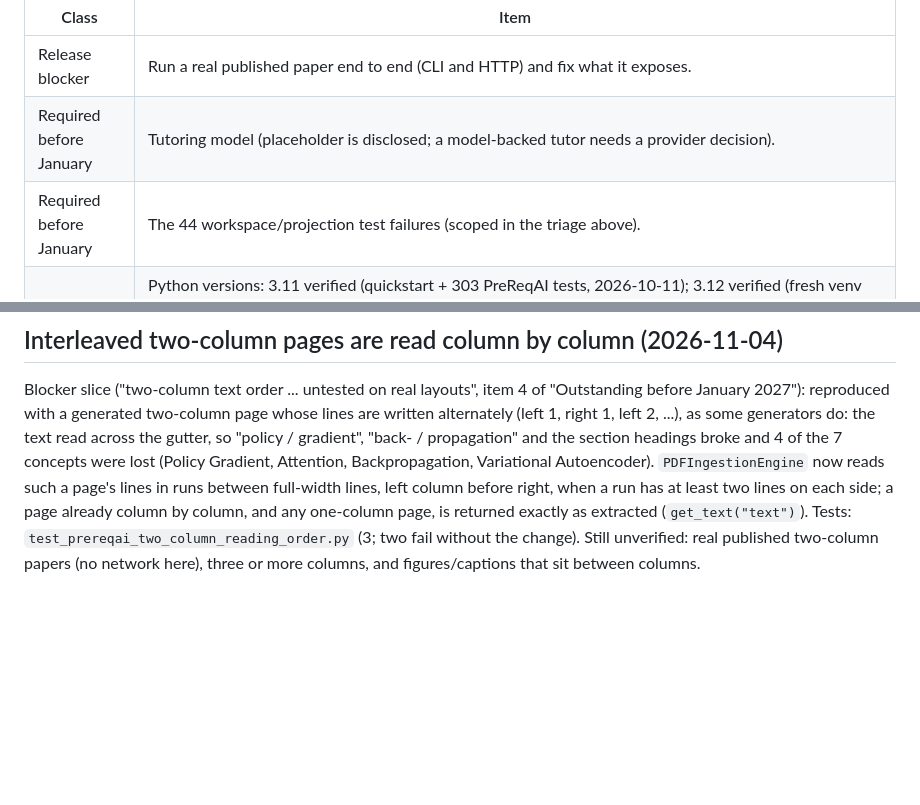
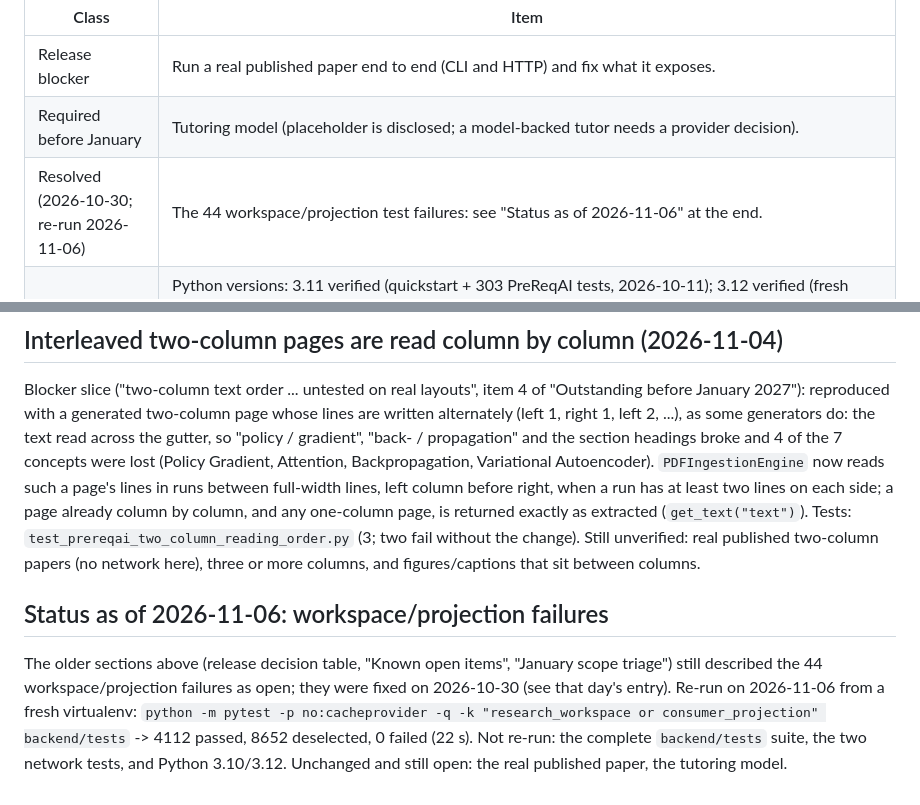
Before and after one commit to 23f2003574/PreReqAI, a Markdown page: docs/release-checklist.md, 2 parts joined by grey strips. Rendered like a GitHub page; blank space fills up the shorter version.

```diff
--- a/docs/release-checklist.md
+++ b/docs/release-checklist.md
@@ -109,7 +109,7 @@ Evidence at this commit: release checks (PreReqAI, endpoint, API generation, gen
 |---|---|
 | Release blocker | Run a real published paper end to end (CLI and HTTP) and fix what it exposes. |
 | Required before January | Tutoring model (placeholder is disclosed; a model-backed tutor needs a provider decision). |
-| Required before January | The 44 workspace/projection test failures (scoped in the triage above). |
+| Resolved (2026-10-30; re-run 2026-11-06) | The 44 workspace/projection test failures: see "Status as of 2026-11-06" at the end. |
 | Required before January | Python versions: 3.11 verified (quickstart + 303 PreReqAI tests, 2026-10-11); 3.12 verified (fresh venv from requirements-dev.txt on Python 3.12.3: the README quickstart analysis, then `pytest -m prereqai` = 534 passed, 11747 deselected, 0 failed, 2026-10-27); 3.10 verified 2026-11-04 (see "Clean-environment verification on every supported Python" below). Older interpreters are refused with a clear message; all sources parse under the 3.10 grammar. |
 | Optional | unnumbered-heading detection, unmark a studied concept, OCR, multi-line authors, concepts outside the registry. |
 
@@ -566,3 +566,7 @@ Local verification only: the step's script was run verbatim (`set -eo pipefail`,
 ## Interleaved two-column pages are read column by column (2026-11-04)
 
 Blocker slice ("two-column text order ... untested on real layouts", item 4 of "Outstanding before January 2027"): reproduced with a generated two-column page whose lines are written alternately (left 1, right 1, left 2, ...), as some generators do: the text read across the gutter, so "policy / gradient", "back- / propagation" and the section headings broke and 4 of the 7 concepts were lost (Policy Gradient, Attention, Backpropagation, Variational Autoencoder). `PDFIngestionEngine` now reads such a page's lines in runs between full-width lines, left column before right, when a run has at least two lines on each side; a page already column by column, and any one-column page, is returned exactly as extracted (`get_text("text")`). Tests: `test_prereqai_two_column_reading_order.py` (3; two fail without the change). Still unverified: real published two-column papers (no network here), three or more columns, and figures/captions that sit between columns.
+
+## Status as of 2026-11-06: workspace/projection failures
+
+The older sections above (release decision table, "Known open items", "January scope triage") still described the 44 workspace/projection failures as open; they were fixed on 2026-10-30 (see that day's entry). Re-run on 2026-11-06 from a fresh virtualenv: `python -m pytest -p no:cacheprovider -q -k "research_workspace or consumer_projection" backend/tests` -> 4112 passed, 8652 deselected, 0 failed (22 s). Not re-run: the complete `backend/tests` suite, the two network tests, and Python 3.10/3.12. Unchanged and still open: the real published paper, the tutoring model.
```
Also changed, not shown: other parts of docs/release-checklist.md (+3 -3 lines).
